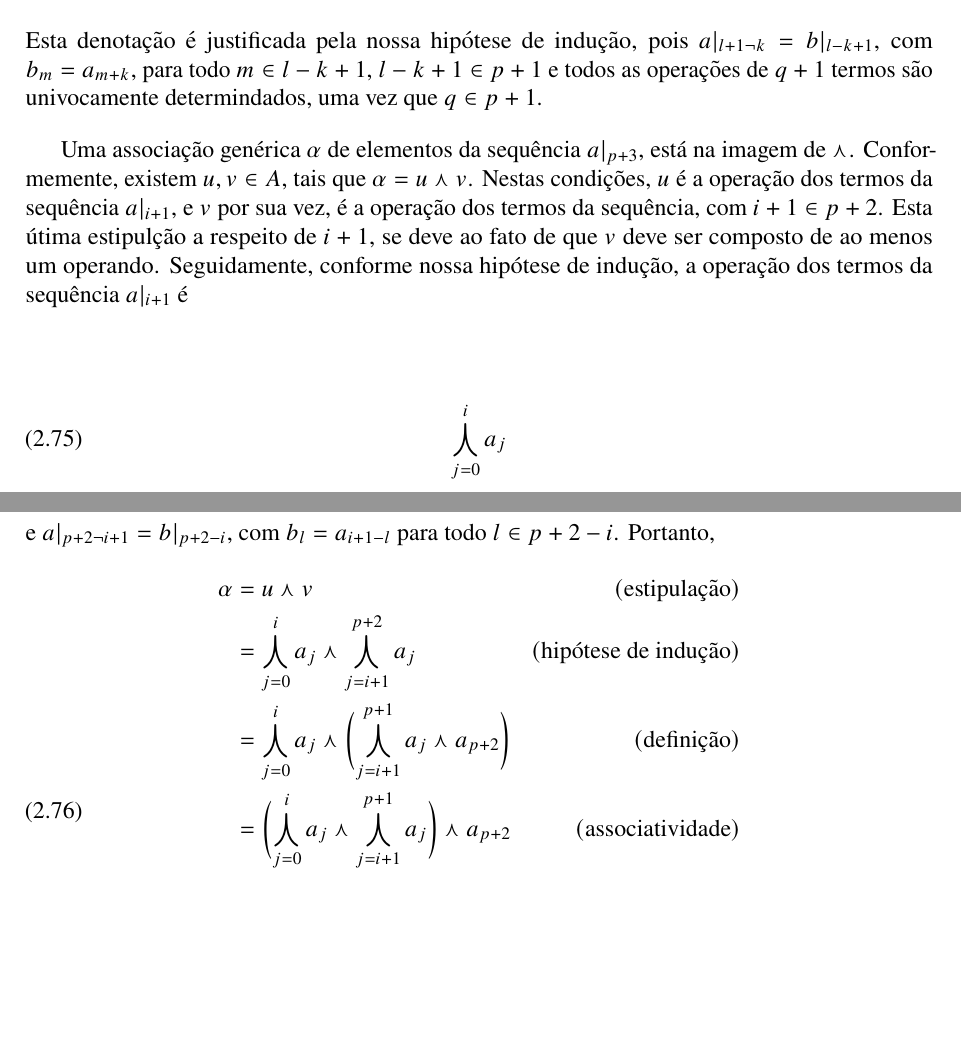
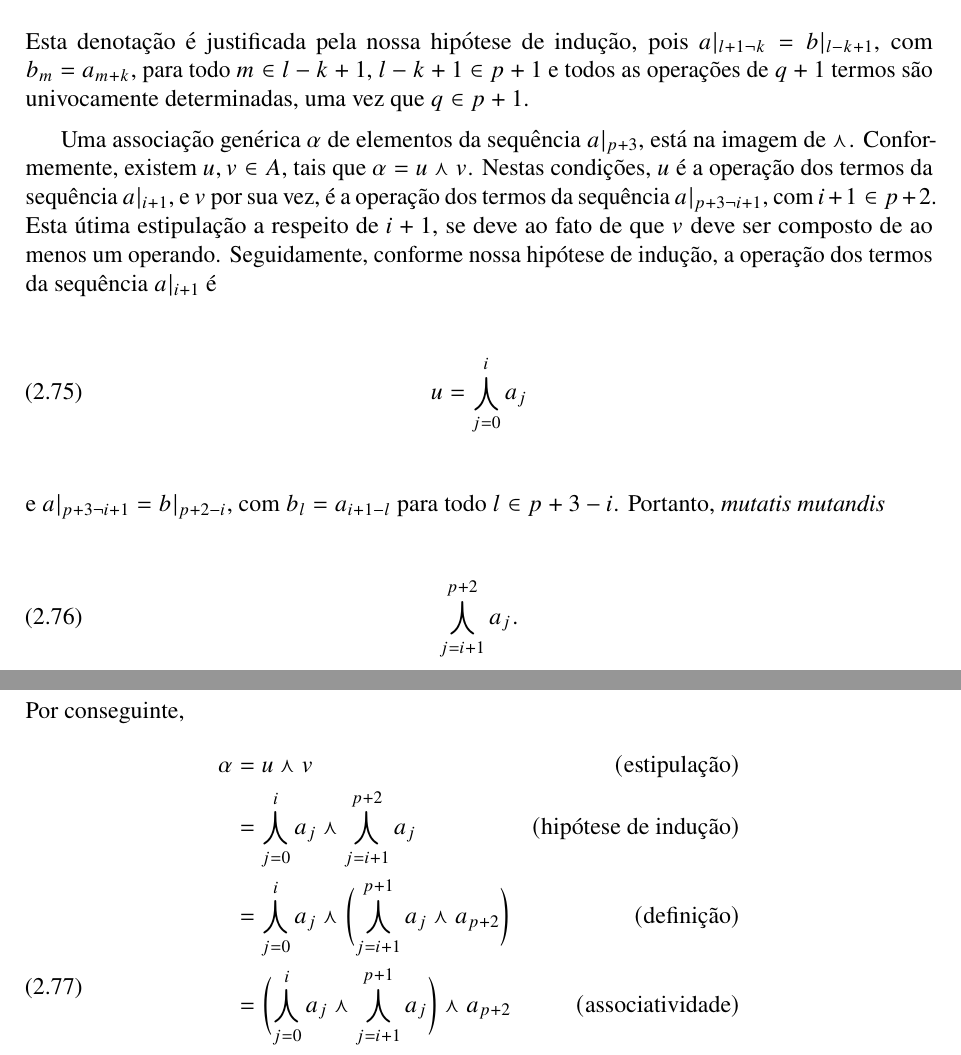
Before and after one commit to user5152224/algumas-informacoes-interessantes, a LaTeX book (aii.tex): two parts of pages 18 and 19 of 88, joined at a grey line, cut so that both start at the same text, the shorter picture padded with empty space. Compiled offline with pdfLaTeX.

Commit message:
run: 23 de January de 2026 às 10:41

```diff
--- a/aii.tex
+++ b/aii.tex
@@ -986,13 +986,17 @@
   \[
     \Meet_{j=k}^{l}a_j.
   \]
-  Esta denota\c c\~ao \'e justificada pela nossa hip\'otese de indu\c c\~ao, pois $a|_{l+1\cp k}=b|_{l-k+1}$, com $b_m=a_{m+k}$, para todo $m\in l-k+1$, $l-k+1\in p+1$ e todos as opera\c c\~oes de $q+1$ termos s\~ao univocamente determindados, uma vez que $q\in p+1$.
-
-  Uma associa\c c\~ao gen\'erica $\alpha$ de elementos da sequ\^encia $a|_{p+3}$, est\'a na imagem de $\meet$. Conformemente, existem $u,v\in A$, tais que $\alpha=u\meet v$. Nestas condições, $u$ \'e a opera\c c\~ao dos termos da sequ\^encia $a|_{i+1}$, e $v$ por sua vez, \'e a opera\c c\~ao dos termos da sequ\^encia, com $i+1\in p+2$. Esta \'utima estipul\c c\~ao a respeito de $i+1$, se deve ao fato de que $v$ deve ser composto de ao menos um operando. Seguidamente, conforme nossa hip\'otese de indu\c c\~ao, a opera\c c\~ao dos termos da sequ\^encia $a|_{i+1}$ \'e
-  \[
-    \Meet_{j=0}^ia_j
-  \]
-  e $a|_{p+2\cp i+1}=b|_{p+2-i}$, com $b_l=a_{i+1-l}$ para todo $l\in p+2-i$. Portanto,
+  Esta denota\c c\~ao \'e justificada pela nossa hip\'otese de indu\c c\~ao, pois $a|_{l+1\cp k}=b|_{l-k+1}$, com $b_m=a_{m+k}$, para todo $m\in l-k+1$, $l-k+1\in p+1$ e todos as opera\c c\~oes de $q+1$ termos s\~ao univocamente determinadas, uma vez que $q\in p+1$.
+
+  Uma associa\c c\~ao gen\'erica $\alpha$ de elementos da sequ\^encia $a|_{p+3}$, est\'a na imagem de $\meet$. Conformemente, existem $u,v\in A$, tais que $\alpha=u\meet v$. Nestas condições, $u$ \'e a opera\c c\~ao dos termos da sequ\^encia $a|_{i+1}$, e $v$ por sua vez, \'e a opera\c c\~ao dos termos da sequ\^encia $a|_{p+3\cp i+1}$, com $i+1\in p+2$. Esta \'utima estipula\c c\~ao a respeito de $i+1$, se deve ao fato de que $v$ deve ser composto de ao menos um operando. Seguidamente, conforme nossa hip\'otese de indu\c c\~ao, a opera\c c\~ao dos termos da sequ\^encia $a|_{i+1}$ \'e
+  \[
+    u=\Meet_{j=0}^ia_j
+  \]
+  e $a|_{p+3\cp i+1}=b|_{p+2-i}$, com $b_l=a_{i+1-l}$ para todo $l\in p+3-i$. Portanto, {\it mutatis mutandis}
+  \[
+    \Meet_{j=i+1}^{p+2}a_j.
+  \]
+  Por conseguinte,
   \[
     \begin{aligned}
       \alpha   & = u\meet v                                                                & (\text{estipula\c c\~ao})           \cr
```
Also changed, not shown: aii.pdf.
